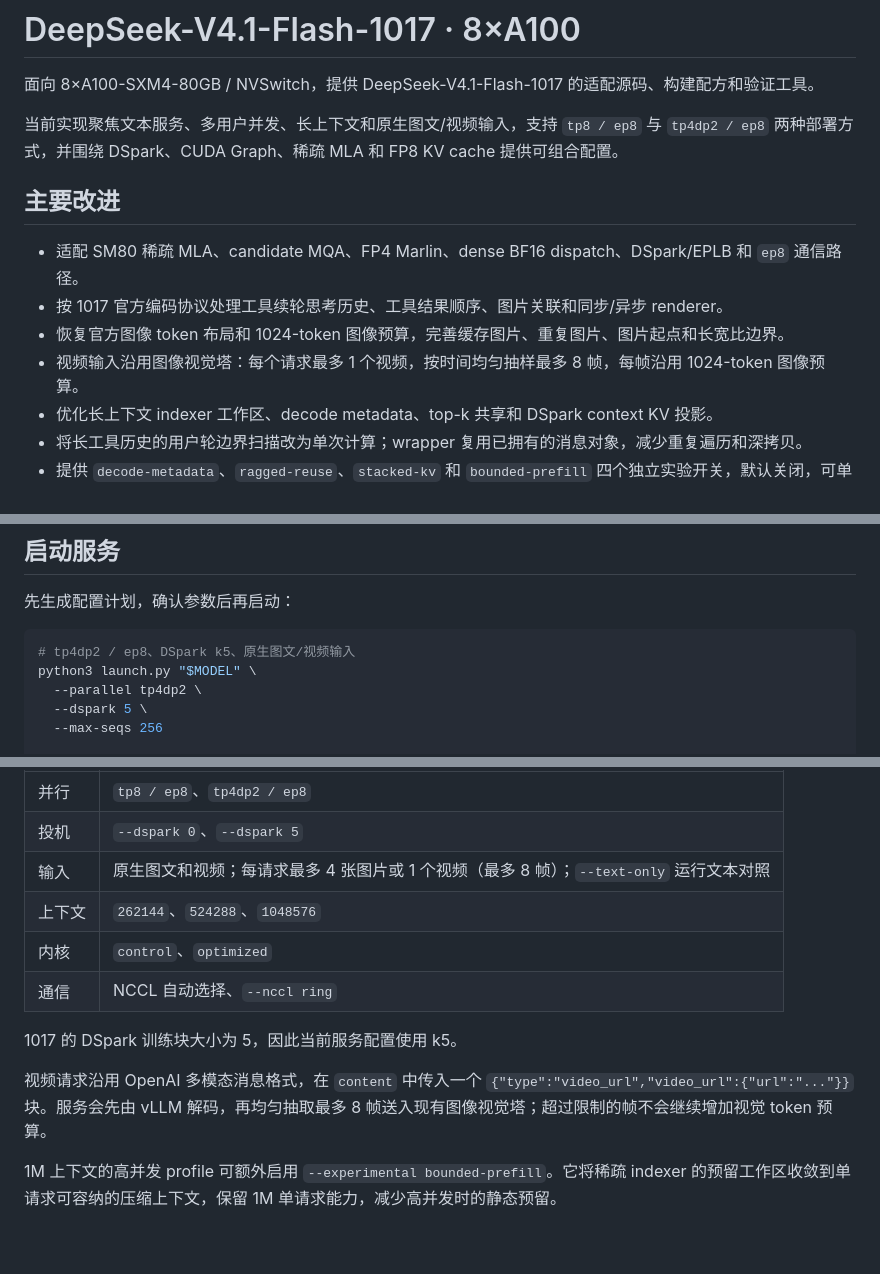
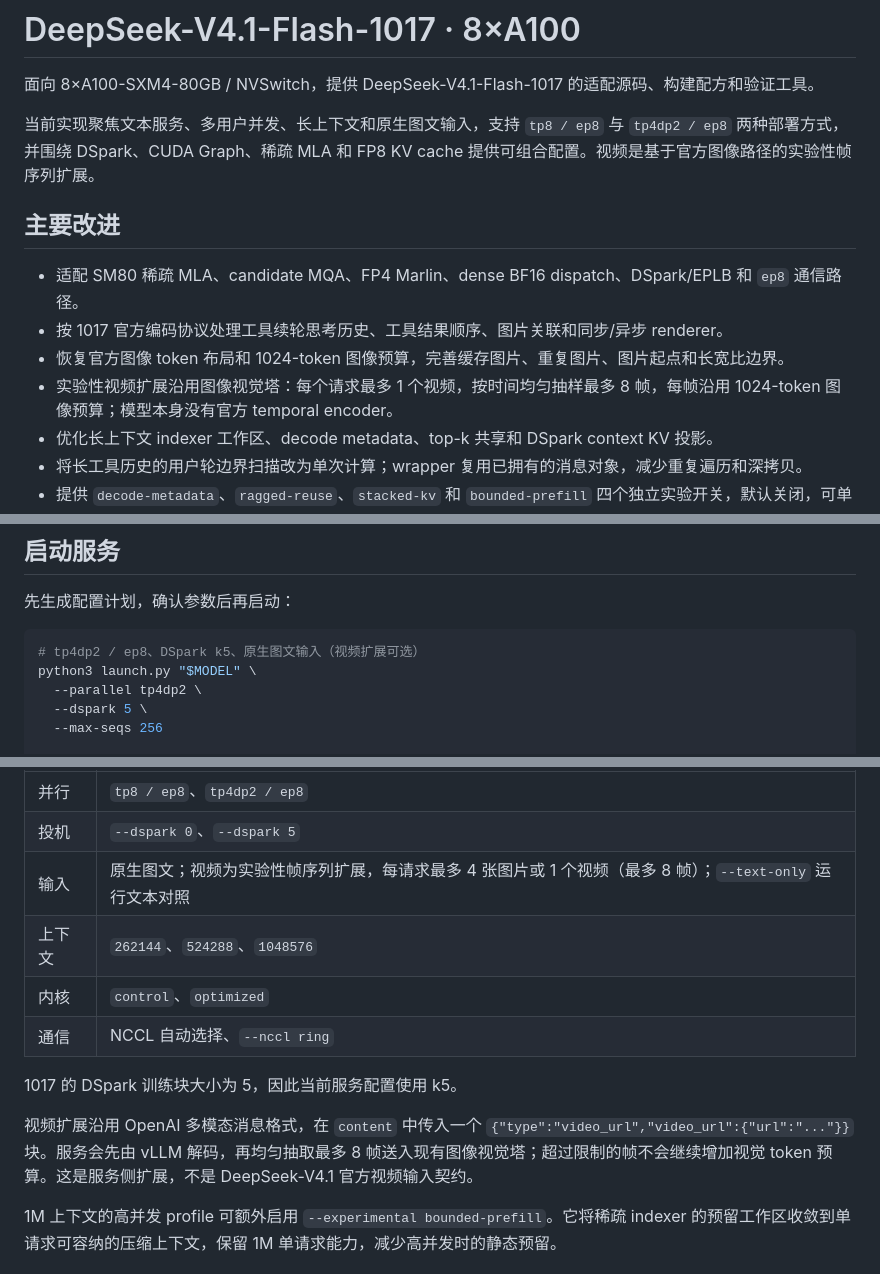
Before and after one commit to RedHeartSecretMan/vllm-dsf-rearguard, a Markdown page: README.md, 3 parts joined by grey strips. Rendered like a GitHub page; blank space fills up the shorter version.

Commit message:
docs: label video support as an extension

````diff
--- a/README.md
+++ b/README.md
@@ -2,14 +2,14 @@
 
 面向 8×A100-SXM4-80GB / NVSwitch，提供 DeepSeek-V4.1-Flash-1017 的适配源码、构建配方和验证工具。
 
-当前实现聚焦文本服务、多用户并发、长上下文和原生图文/视频输入，支持 `tp8 / ep8` 与 `tp4dp2 / ep8` 两种部署方式，并围绕 DSpark、CUDA Graph、稀疏 MLA 和 FP8 KV cache 提供可组合配置。
+当前实现聚焦文本服务、多用户并发、长上下文和原生图文输入，支持 `tp8 / ep8` 与 `tp4dp2 / ep8` 两种部署方式，并围绕 DSpark、CUDA Graph、稀疏 MLA 和 FP8 KV cache 提供可组合配置。视频是基于官方图像路径的实验性帧序列扩展。
 
 ## 主要改进
 
 - 适配 SM80 稀疏 MLA、candidate MQA、FP4 Marlin、dense BF16 dispatch、DSpark/EPLB 和 `ep8` 通信路径。
 - 按 1017 官方编码协议处理工具续轮思考历史、工具结果顺序、图片关联和同步/异步 renderer。
 - 恢复官方图像 token 布局和 1024-token 图像预算，完善缓存图片、重复图片、图片起点和长宽比边界。
-- 视频输入沿用图像视觉塔：每个请求最多 1 个视频，按时间均匀抽样最多 8 帧，每帧沿用 1024-token 图像预算。
+- 实验性视频扩展沿用图像视觉塔：每个请求最多 1 个视频，按时间均匀抽样最多 8 帧，每帧沿用 1024-token 图像预算；模型本身没有官方 temporal encoder。
 - 优化长上下文 indexer 工作区、decode metadata、top-k 共享和 DSpark context KV 投影。
 - 将长工具历史的用户轮边界扫描改为单次计算；wrapper 复用已拥有的消息对象，减少重复遍历和深拷贝。
 - 提供 `decode-metadata`、`ragged-reuse`、`stacked-kv` 和 `bounded-prefill` 四个独立实验开关，默认关闭，可单独进行 A/B 测试。
@@ -36,7 +36,7 @@ python3 scripts/model_check.py "$MODEL" --full \
 先生成配置计划，确认参数后再启动：
 
 ```bash
-# tp4dp2 / ep8、DSpark k5、原生图文/视频输入
+# tp4dp2 / ep8、DSpark k5、原生图文输入（视频扩展可选）
 python3 launch.py "$MODEL" \
   --parallel tp4dp2 \
   --dspark 5 \
@@ -58,17 +58,17 @@ python3 launch.py "$MODEL" \
 |---|---|
 | 并行 | `tp8 / ep8`、`tp4dp2 / ep8` |
 | 投机 | `--dspark 0`、`--dspark 5` |
-| 输入 | 原生图文和视频；每请求最多 4 张图片或 1 个视频（最多 8 帧）；`--text-only` 运行文本对照 |
+| 输入 | 原生图文；视频为实验性帧序列扩展，每请求最多 4 张图片或 1 个视频（最多 8 帧）；`--text-only` 运行文本对照 |
 | 上下文 | `262144`、`524288`、`1048576` |
 | 内核 | `control`、`optimized` |
 | 通信 | NCCL 自动选择、`--nccl ring` |
 
 1017 的 DSpark 训练块大小为 5，因此当前服务配置使用 k5。
 
-视频请求沿用 OpenAI 多模态消息格式，在 `content` 中传入一个
+视频扩展沿用 OpenAI 多模态消息格式，在 `content` 中传入一个
 `{"type":"video_url","video_url":{"url":"..."}}` 块。服务会先由 vLLM
 解码，再均匀抽取最多 8 帧送入现有图像视觉塔；超过限制的帧不会继续增加视觉
-token 预算。
+token 预算。这是服务侧扩展，不是 DeepSeek-V4.1 官方视频输入契约。
 
 1M 上下文的高并发 profile 可额外启用 `--experimental bounded-prefill`。它将稀疏 indexer 的预留工作区收敛到单请求可容纳的压缩上下文，保留 1M 单请求能力，减少高并发时的静态预留。
 
````
Also changed, not shown: docs/design.md (+1 -1 lines), docs/validation.md (+1 -1 lines).
